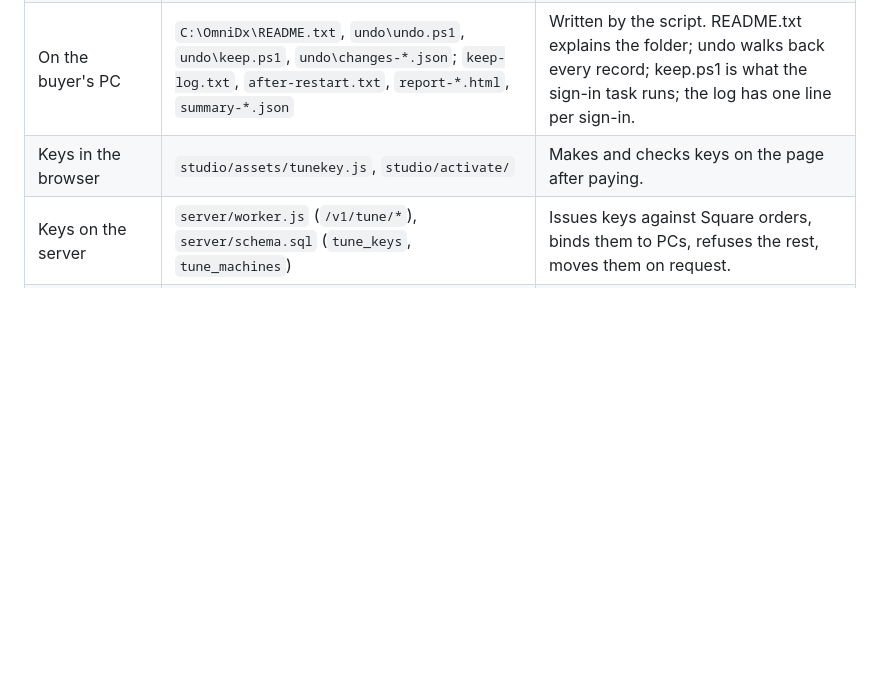
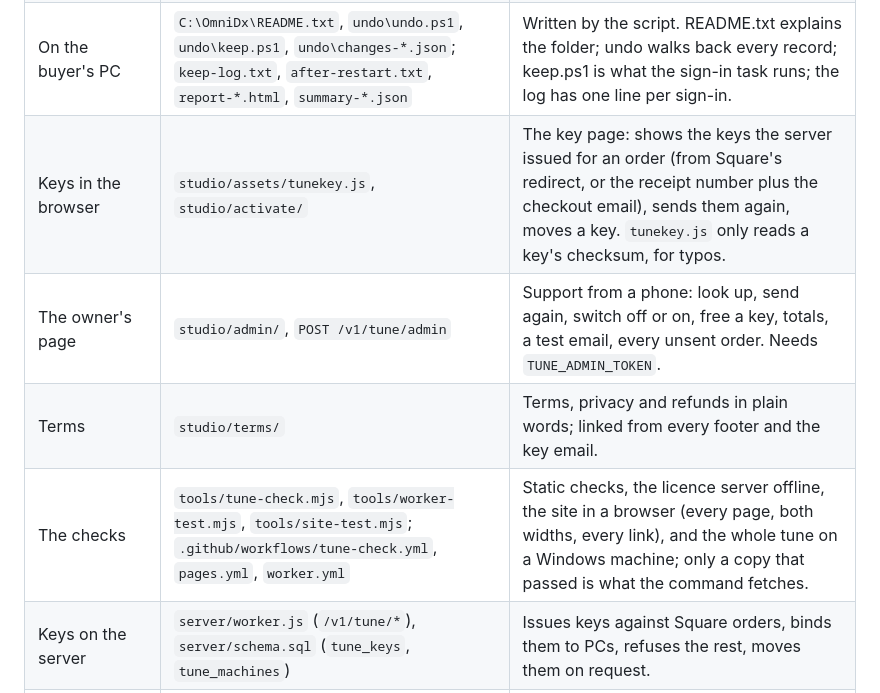
Before and after one commit to hundostacksgit-svg/apextune-updates, a Markdown page: docs/TUNE.md, the part around the change. GitHub-like rendering; blank space fills up the shorter version.

Commit message:
The manual's pieces table names the key page as it now is, the owner page, the terms page and the checks
Co-Authored-By: Claude Fable 5.1 <noreply@anthropic.com>
Claude-Session: https://claude.ai/code/session_01PbcCCej6uT12KmFUY28GEF

```diff
--- a/docs/TUNE.md
+++ b/docs/TUNE.md
@@ -13,7 +13,10 @@ pieces fit and the short list of what still needs a human to switch on.
 | The script | `tune/omnidx.ps1` (served at `omnidx.net/tune/omnidx.ps1`) | The tune itself: read the PC, check the key, restore point, the cut, power plan, network, apps, game profiles, report, undo. Public on purpose. |
 | The config | `tune/config.json` | One field that matters: `api`. Empty means no licence server. `version` and `sha256` are stamped by `tools/tune-stamp.py`. |
 | On the buyer's PC | `C:\OmniDx\README.txt`, `undo\undo.ps1`, `undo\keep.ps1`, `undo\changes-*.json`; `keep-log.txt`, `after-restart.txt`, `report-*.html`, `summary-*.json` | Written by the script. README.txt explains the folder; undo walks back every record; keep.ps1 is what the sign-in task runs; the log has one line per sign-in. |
-| Keys in the browser | `studio/assets/tunekey.js`, `studio/activate/` | Makes and checks keys on the page after paying. |
+| Keys in the browser | `studio/assets/tunekey.js`, `studio/activate/` | The key page: shows the keys the server issued for an order (from Square's redirect, or the receipt number plus the checkout email), sends them again, moves a key. `tunekey.js` only reads a key's checksum, for typos. |
+| The owner's page | `studio/admin/`, `POST /v1/tune/admin` | Support from a phone: look up, send again, switch off or on, free a key, totals, a test email, every unsent order. Needs `TUNE_ADMIN_TOKEN`. |
+| Terms | `studio/terms/` | Terms, privacy and refunds in plain words; linked from every footer and the key email. |
+| The checks | `tools/tune-check.mjs`, `tools/worker-test.mjs`, `tools/site-test.mjs`; `.github/workflows/tune-check.yml`, `pages.yml`, `worker.yml` | Static checks, the licence server offline, the site in a browser (every page, both widths, every link), and the whole tune on a Windows machine; only a copy that passed is what the command fetches. |
 | Keys on the server | `server/worker.js` (`/v1/tune/*`), `server/schema.sql` (`tune_keys`, `tune_machines`) | Issues keys against Square orders, binds them to PCs, refuses the rest, moves them on request. |
 | Keys by hand | `tools/make-tune-key.py` | Make or check a key; print the D1 insert. |
 | Support | `docs/TUNE-SUPPORT.md` | The replies, and where every file lives on the buyer's PC. |
```
